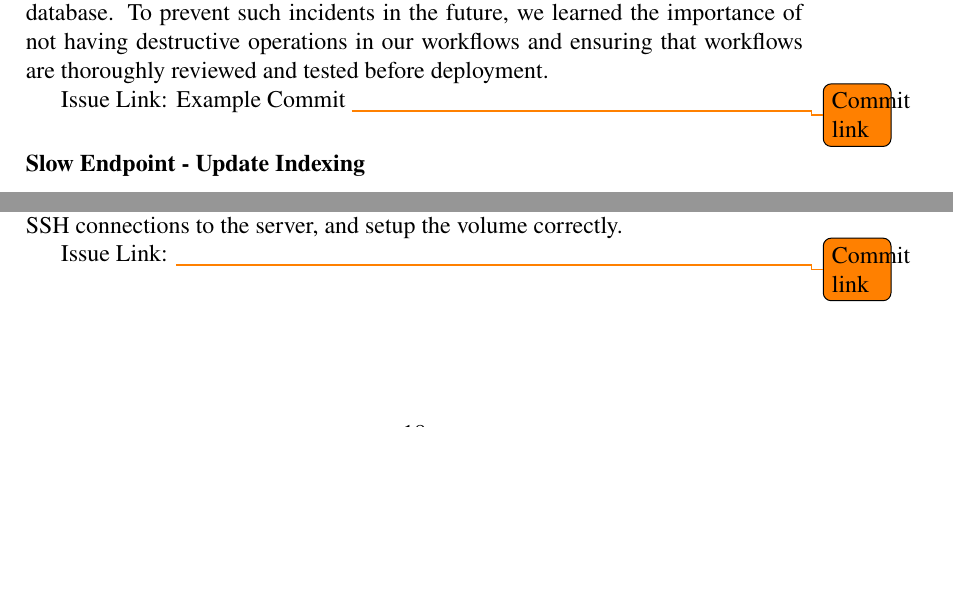
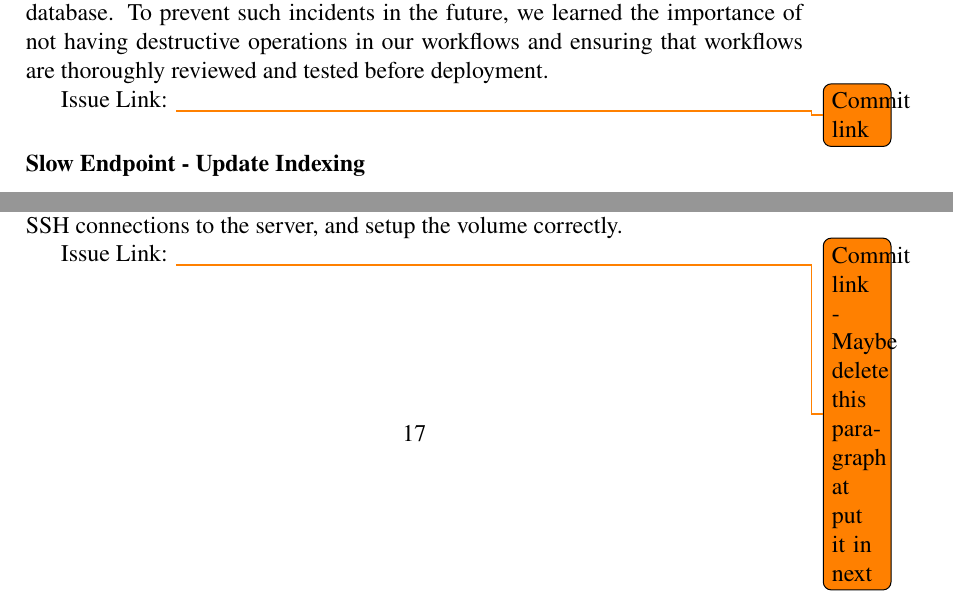
Before and after one commit to DevopsGroupC/report, a LaTeX document (main.tex, which reads sections/lessons-learned.tex): two parts of pages 19 and 20 of 26 before the commit and two parts of pages 18 and 19 of 25 after it, joined at a grey line, cut so that both start at the same text, the shorter picture padded with empty space. Compiled offline with pdfLaTeX.

Commit message:
Updates from Overleaf

```diff
--- a/sections/lessons-learned.tex
+++ b/sections/lessons-learned.tex
@@ -4,7 +4,7 @@
 \subsubsection{Changing Infrastructure}
 One notable incident occurred when we mistakenly configured a workflow to delete the database if it already existed. This resulted in the complete loss of our database. To prevent such incidents in the future, we learned the importance of not having destructive operations in our workflows and ensuring that workflows are thoroughly reviewed and tested before deployment.
 
-Issue Link: Example Commit
+Issue Link:
 \todo{Commit link}
 
 \subsubsection{Slow Endpoint - Update Indexing}
@@ -38,7 +38,7 @@ Issue Link:
 We faced disk space overloading issues on our Grafana server, where Loki was also hosted. Using DigitalOcean's recovery console, we identified and resolved the root cause by executing the command sudo lsof +L1, which showed files deleted but still held open by processes. We terminated these processes using sudo kill -HUP [PID], which released the disk space, as seen in Figure \ref{fig:grafana-memoryleak} and restored server functionality, allowing us to regain access to the Grafana platform and establish SSH connections to the server, and setup the volume correctly.
 
 Issue Link:
-\todo{Commit link}
+\todo{Commit link - Maybe delete this paragraph at put it in next}
 
 \begin{figure}[H]
 \centering
```
Also changed, not shown: sections/processes.tex (+6 -6 lines), images/Monitoring.png (deleted), images/Monitoring_good.png (deleted).
